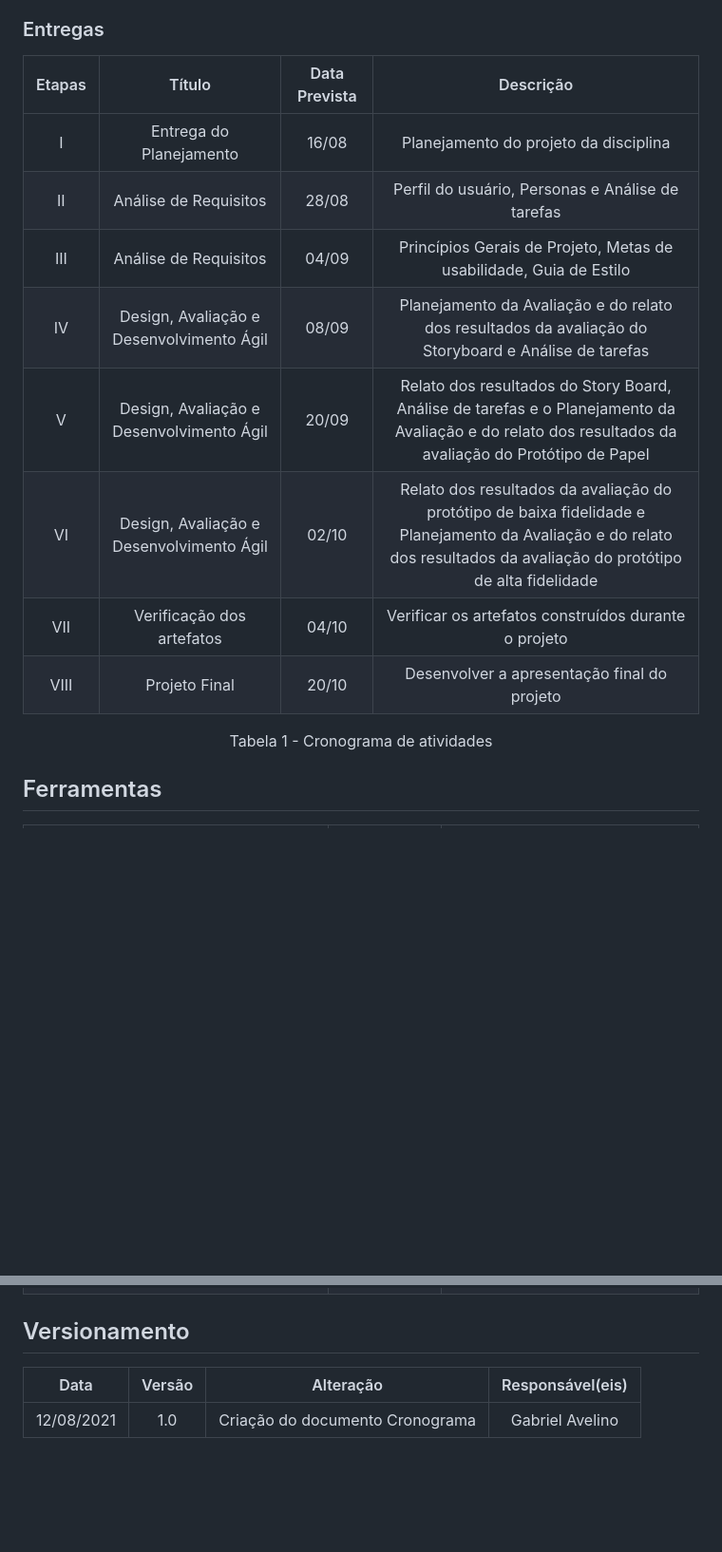
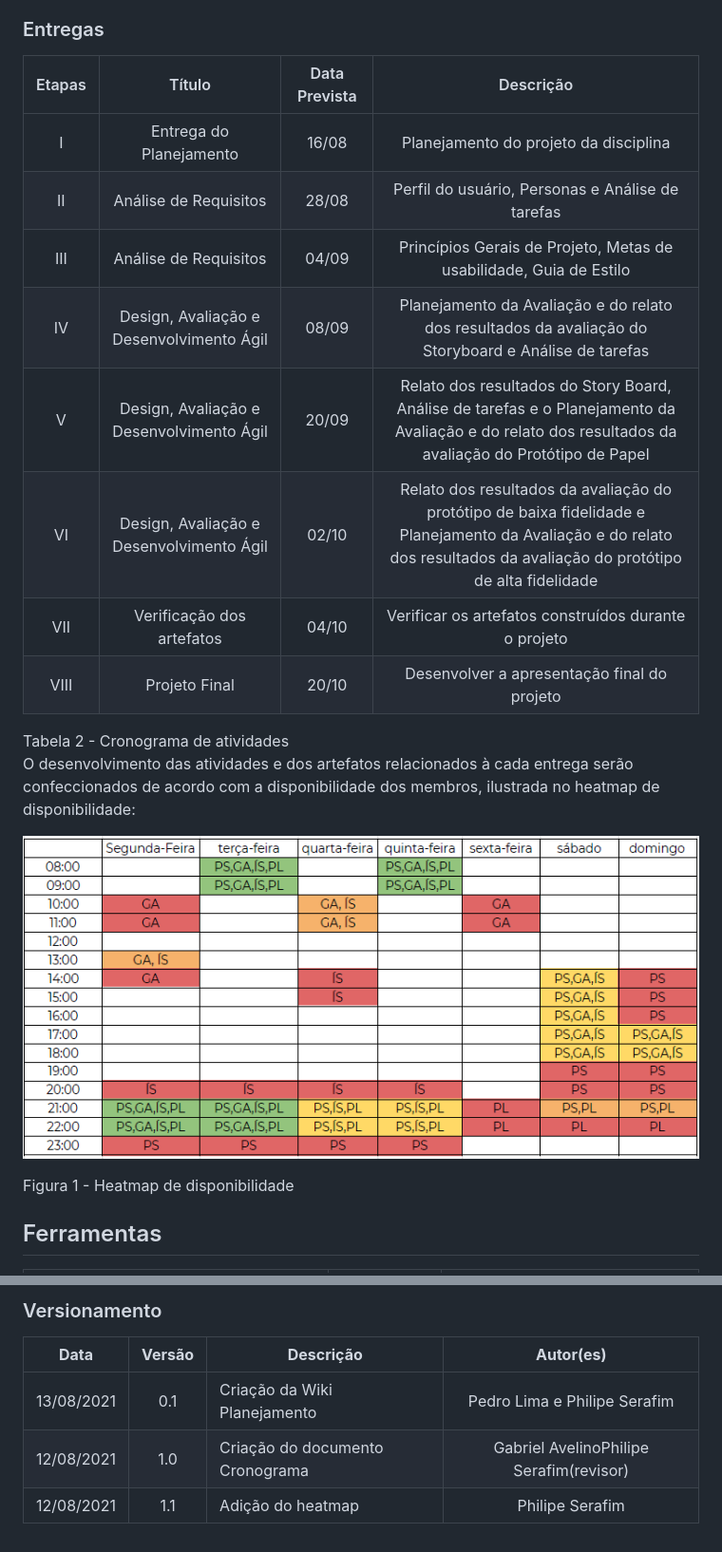
Before and after one commit to Interacao-Humano-Computador/2021.1-Prefeitura-de-Sao-Sebastiao-do-Alto, a Markdown page: docs/proj/planejamento.md, 2 parts joined by grey strips. Shown at 95% size. Drawn GitHub-style; pictures changed too: assets/img/heatmap.png (added); blank space fills up the shorter version.

Commit message:
Adicionando heatmap e correcoes

```diff
--- a/docs/proj/planejamento.md
+++ b/docs/proj/planejamento.md
@@ -23,21 +18,23 @@ A equipe escolheu o site da prefeitura de [São Sebastião do Alto](http://ssalt
 <p align = "justify"> &emsp;&emsp; O cronograma do projeto foi realizado com base nas datas descritas, presentes no plano de ensino de IHC (Interação Humano Computador), e possui a finalidade de ajudar o grupo a se organizar e realizar as atividades dentro do prazo limite.</p>
 
 ### Entregas
-|Etapas|Título|Data Prevista|Descrição|
-|:-:|:-:|:-:|:-:|
-|I|Entrega do Planejamento| 16/08 | Planejamento do projeto  da disciplina |
-|II|Análise de Requisitos|28/08| Perfil do usuário, Personas e Análise de tarefas |
-|III|Análise de Requisitos| 04/09 | Princípios Gerais de Projeto, Metas de usabilidade, Guia de Estilo|
-|IV|Design, Avaliação e Desenvolvimento Ágil|08/09 | Planejamento da Avaliação e do relato dos resultados da avaliação do Storyboard e Análise de tarefas |
-|V|Design, Avaliação e Desenvolvimento Ágil| 20/09| Relato dos resultados do Story Board, Análise de tarefas e o Planejamento da Avaliação e do relato dos resultados da avaliação do Protótipo de Papel |
-|VI|Design, Avaliação e Desenvolvimento Ágil| 02/10 | Relato dos resultados da avaliação do protótipo de baixa fidelidade e Planejamento da Avaliação e do relato dos resultados da avaliação do protótipo de alta fidelidade |
-|VII|Verificação dos artefatos| 04/10 | Verificar os artefatos construídos durante o projeto|
-|VIII|Projeto Final| 20/10 | Desenvolver a apresentação final do projeto |
+| Etapas |                  Título                  | Data Prevista |                                                                                Descrição                                                                                |
+| :----: | :--------------------------------------: | :-----------: | :---------------------------------------------------------------------------------------------------------------------------------------------------------------------: |
+|   I    |         Entrega do Planejamento          |     16/08     |                                                                 Planejamento do projeto  da disciplina                                                                  |
+|   II   |          Análise de Requisitos           |     28/08     |                                                            Perfil do usuário, Personas e Análise de tarefas                                                             |
+|  III   |          Análise de Requisitos           |     04/09     |                                                   Princípios Gerais de Projeto, Metas de usabilidade, Guia de Estilo                                                    |
+|   IV   | Design, Avaliação e Desenvolvimento Ágil |     08/09     |                                  Planejamento da Avaliação e do relato dos resultados da avaliação do Storyboard e Análise de tarefas                                   |
+|   V    | Design, Avaliação e Desenvolvimento Ágil |     20/09     |          Relato dos resultados do Story Board, Análise de tarefas e o Planejamento da Avaliação e do relato dos resultados da avaliação do Protótipo de Papel           |
+|   VI   | Design, Avaliação e Desenvolvimento Ágil |     02/10     | Relato dos resultados da avaliação do protótipo de baixa fidelidade e Planejamento da Avaliação e do relato dos resultados da avaliação do protótipo de alta fidelidade |
+|  VII   |        Verificação dos artefatos         |     04/10     |                                                          Verificar os artefatos construídos durante o projeto                                                           |
+|  VIII  |              Projeto Final               |     20/10     |                                                               Desenvolver a apresentação final do projeto                                                               |
 
-<center>
-<figcaption>Tabela 1 - Cronograma de atividades</figcaption>
-</center>
+<figcaption>Tabela 2 - Cronograma de atividades</figcaption>
 
+O desenvolvimento das atividades e dos artefatos relacionados à cada entrega serão confeccionados de acordo com a disponibilidade dos membros, ilustrada no heatmap de disponibilidade:
+
+![image info](../..assets/img/../../../assets/img/heatmap.png 'size=50')
+<figcaption>Figura 1 - Heatmap de disponibilidade </figcaption>
 
 ## Ferramentas
 
@@ -54,7 +52,8 @@ A equipe escolheu o site da prefeitura de [São Sebastião do Alto](http://ssalt
 
+### Versionamento
 
-## Versionamento
-
-|Data|Versão|Alteração|Responsável(eis)|
-|:--:|:----:|:-------:|:---:|
-| 12/08/2021 | 1.0 | Criação do documento Cronograma| Gabriel Avelino
+ | **Data**   | **Versão** | **Descrição**                   |                **Autor(es)**                 |
+ | ---------- | :--------: | ------------------------------- | :------------------------------------------: |
+ | 13/08/2021 |    0.1     | Criação da Wiki Planejamento    |         Pedro Lima e Philipe Serafim         |
+ | 12/08/2021 |    1.0     | Criação do documento Cronograma | Gabriel Avelino</br>Philipe Serafim(revisor) |
+ | 12/08/2021 |    1.1     | Adição do heatmap               |               Philipe Serafim                |
```
Also changed, not shown: other parts of docs/proj/planejamento.md (+18 -22 lines), docs/proj/processoDedesign.md (+5 -5 lines), introducao.md (+4 -7 lines), assets/img/ciclo_mayhew.png (added), assets/img/time/Italo.jpg (added), 3 other files.
